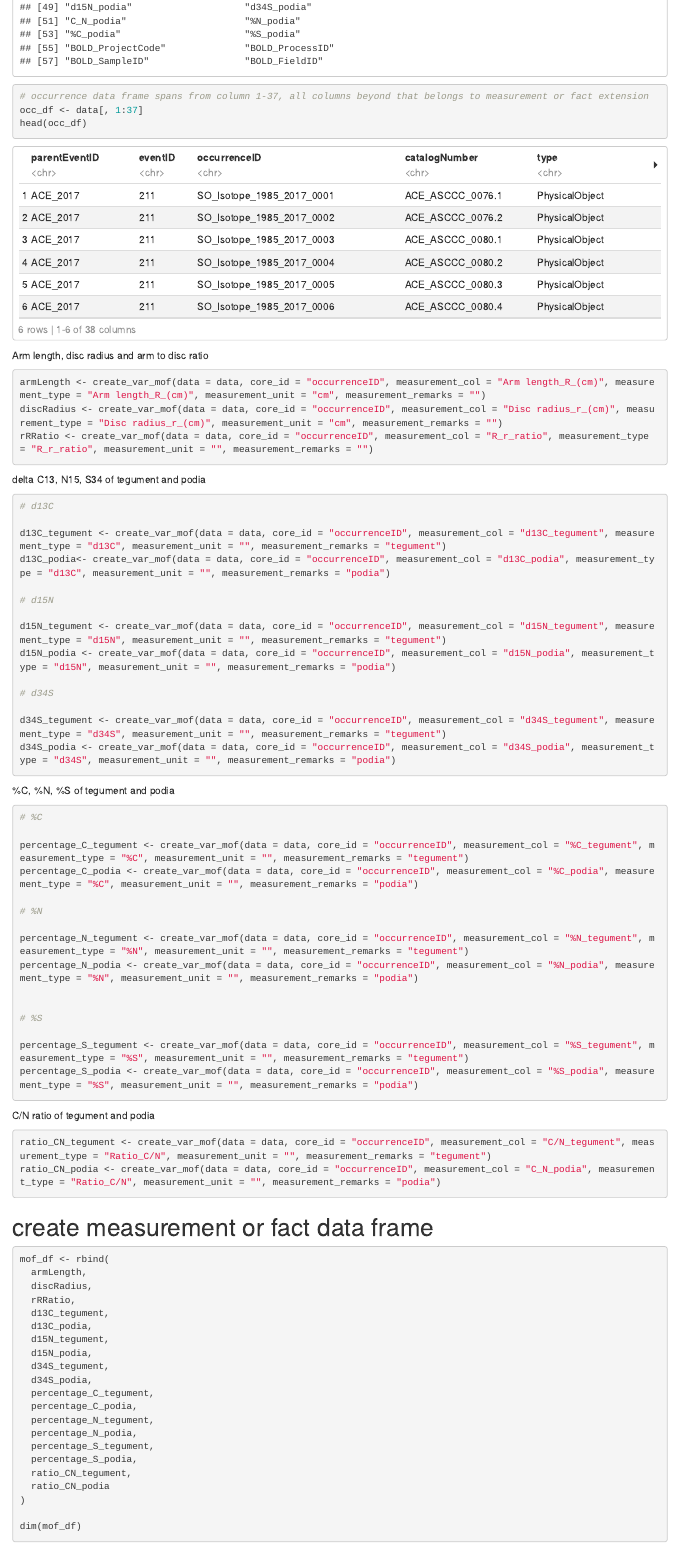
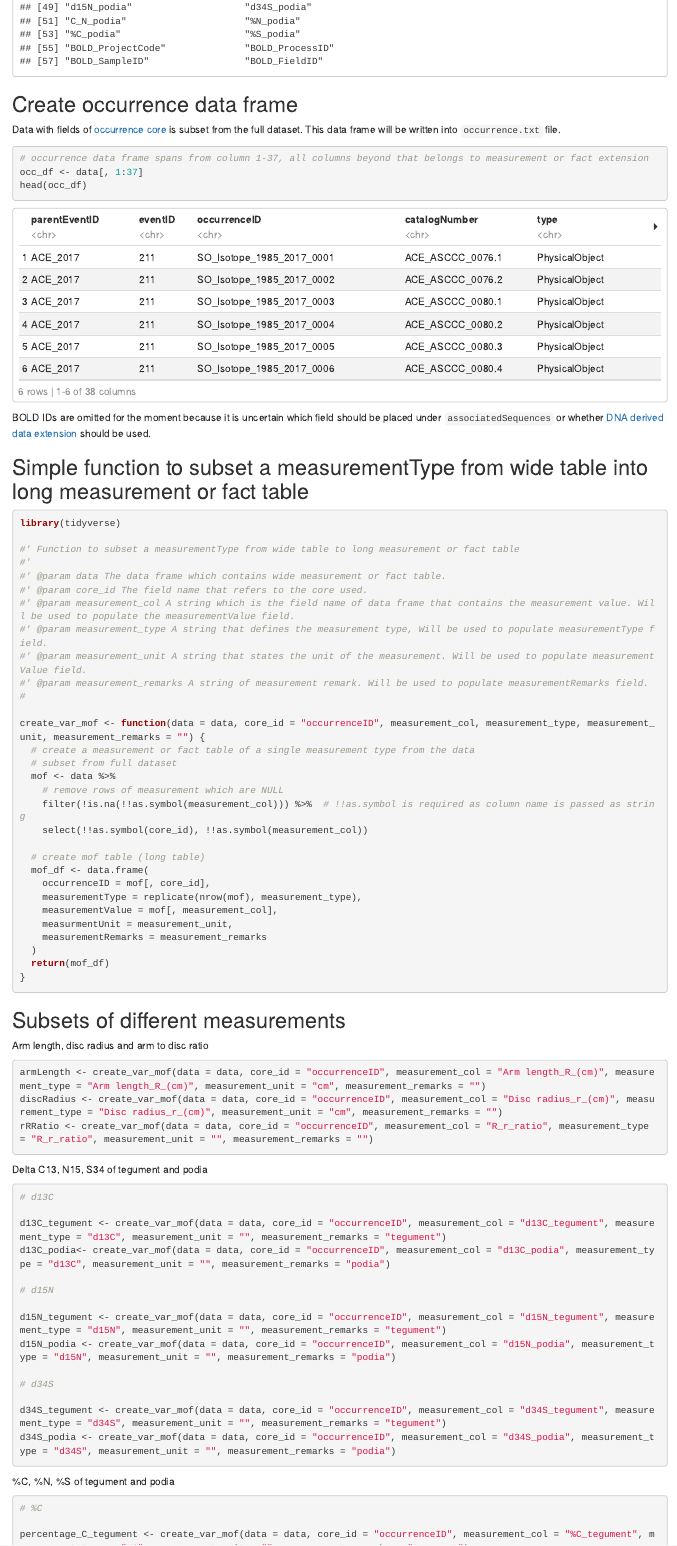
Before and after one commit to biodiversity-aq/data-publication, an R Markdown document (datasets/antarctic_subantarctic_asteroidea_isotopes/transform-data.Rmd): the page in a window 1100 px wide, from 1090 px down. The pictures show the output file datasets/antarctic_subantarctic_asteroidea_isotopes/html/transform-data.html that the author committed with the source, opened offline.

Commit message:
update documentation

````diff
--- a/datasets/antarctic_subantarctic_asteroidea_isotopes/transform-data.Rmd
+++ b/datasets/antarctic_subantarctic_asteroidea_isotopes/transform-data.Rmd
@@ -20,18 +20,36 @@ head(data)
 names(data)
 ```
 
+## Create occurrence data frame
+
+Data with fields of [occurrence core](https://rs.gbif.org/core/dwc_occurrence_2020-07-15.xml) is subset from the full dataset. This data frame will be written into `occurrence.txt` file.
+
 ```{r}
 # occurrence data frame spans from column 1-37, all columns beyond that belongs to measurement or fact extension
 occ_df <- data[, 1:37]
 head(occ_df)
 ```
 
-```{r echo=FALSE, message=FALSE}
+BOLD IDs are omitted for the moment because it is uncertain which field should be placed under `associatedSequences` or whether [DNA derived data extension](https://rs.gbif.org/extension/gbif/1.0/dna_derived_data_2021-07-05.xml) should be used.
+
+## Simple function to subset a measurementType from wide table into long measurement or fact table
+
+```{r message=FALSE}
 library(tidyverse)
+
+#' Function to subset a measurementType from wide table to long measurement or fact table
+#'
+#' @param data The data frame which contains wide measurement or fact table.
+#' @param core_id The field name that refers to the core used.
+#' @param measurement_col A string which is the field name of data frame that contains the measurement value. Will be used to populate the measurementValue field.
+#' @param measurement_type A string that defines the measurement type, Will be used to populate measurementType field.
+#' @param measurement_unit A string that states the unit of the measurement. Will be used to populate measurementValue field.
+#' @param measurement_remarks A string of measurement remark. Will be used to populate measurementRemarks field.
+#
 
 create_var_mof <- function(data = data, core_id = "occurrenceID", measurement_col, measurement_type, measurement_unit, measurement_remarks = "") {
   # create a measurement or fact table of a single measurement type from the data
-  # subset the occurrence data
+  # subset from full dataset
   mof <- data %>%
     # remove rows of measurement which are NULL
     filter(!is.na(!!as.symbol(measurement_col))) %>%  # !!as.symbol is required as column name is passed as string
@@ -50,6 +68,8 @@ create_var_mof <- function(data = data, core_id = "occurrenceID", measurement_co
 ```
 
 
+## Subsets of different measurements
+
 Arm length, disc radius and arm to disc ratio
 
 ```{r}
@@ -59,7 +79,7 @@ rRRatio <- create_var_mof(data = data, core_id = "occurrenceID", measurement_col
 ```
 
 
-delta C13, N15, S34 of tegument and podia
+Delta C13, N15, S34 of tegument and podia
 
 ```{r}
 # d13C
@@ -107,7 +127,9 @@ ratio_CN_podia <- create_var_mof(data = data, core_id = "occurrenceID", measurem
 ```
 
 
-# create measurement or fact data frame
+## Create measurement or fact data frame
+
+Bind each subset together to form measurement or fact data frame.
 
 ```{r}
 mof_df <- rbind(
````
Also changed, not shown: datasets/antarctic_subantarctic_asteroidea_isotopes/html/transform-data.html, datasets/antarctic_subantarctic_asteroidea_isotopes/transform-data.Rmd (2 more changed lines).
